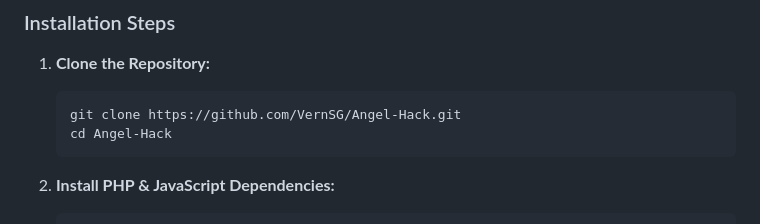
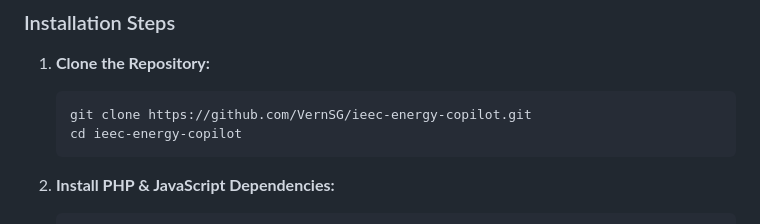
Before and after one commit to VernSG/ieec-energy-copilot, a Markdown page: README.md, the part around the change. Drawn GitHub-style.

Commit message:
docs: update repository clone URL in README
Change-Id: I18366a1993120f6c836f42a0f60b2debbe196128

````diff
--- a/README.md
+++ b/README.md
@@ -127,8 +127,8 @@ flowchart TD
 
 1. **Clone the Repository:**
    ```bash
-   git clone https://github.com/VernSG/Angel-Hack.git
-   cd Angel-Hack
+   git clone https://github.com/VernSG/ieec-energy-copilot.git
+   cd ieec-energy-copilot
    ```
 
 2. **Install PHP & JavaScript Dependencies:**
````
